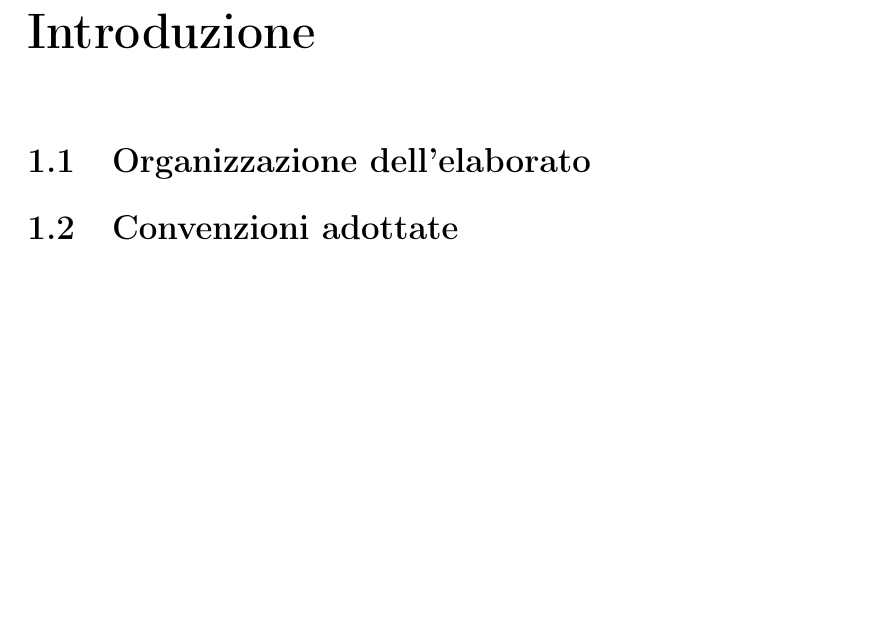
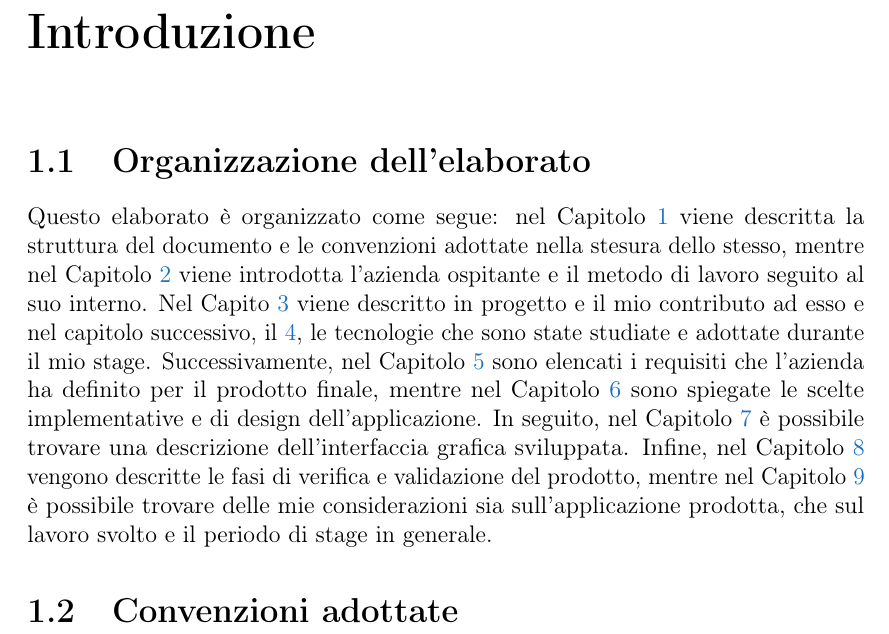
Before and after one commit to lisaparma/Bachelor-Thesis, a LaTeX thesis (Tesi.tex, which reads res/sections/07-Intro.tex): part of page 11 of 31, cut so that both start at the same text, the shorter picture padded with empty space. Compiled offline with pdfLaTeX.

Commit message:
Add section on doc structure and ref to chapters

```diff
--- a/res/sections/07-Intro.tex
+++ b/res/sections/07-Intro.tex
@@ -1,8 +1,24 @@
 %% INIZIO CONTENUTO TESI
 \mainmatter
 
-\chapter{Introduzione}
+\chapter{Introduzione}\label{chap:intro}
 
 \section{Organizzazione dell'elaborato}
+Questo elaborato è organizzato come segue: nel Capitolo~\ref{chap:intro} viene
+descritta la struttura del documento e le convenzioni adottate nella stesura
+dello stesso, mentre nel Capitolo~\ref{chap:company} viene introdotta l'azienda
+ospitante e il metodo di lavoro seguito al suo interno. Nel
+Capito~\ref{chap:project} viene descritto in progetto e il mio contributo ad
+esso e nel capitolo successivo, il~\ref{chap:tec}, le tecnologie che sono state
+studiate e adottate durante il mio stage. Successivamente, nel
+Capitolo~\ref{chap:requirements} sono elencati i requisiti che l'azienda ha
+definito per il prodotto finale, mentre nel Capitolo~\ref{chap:design} sono
+spiegate le scelte implementative e di design dell'applicazione. In seguito, nel
+Capitolo~\ref{chap:graphics} è possibile trovare una descrizione
+dell'interfaccia grafica sviluppata. Infine, nel Capitolo~\ref{chap:tests}
+vengono descritte le fasi di verifica e validazione del prodotto, mentre nel
+Capitolo~\ref{chap:conclusions} è possibile trovare delle mie considerazioni
+sia sull'applicazione prodotta, che sul lavoro svolto e il periodo di stage in
+generale.
 
 \section{Convenzioni adottate}
```
Also changed, not shown: res/sections/08-Company.tex (+1 -1 lines), res/sections/09-Project.tex (+1 -1 lines), res/sections/10-Technologies.tex (+1 -1 lines), res/sections/11-RequirementsAnalysis.tex (+1 -1 lines), res/sections/12-Design.tex (+1 -1 lines), res/sections/13-Graphics.tex (+1 -1 lines), res/sections/14-Tests.tex (+1 -1 lines), res/sections/15-Conclusions.tex (+1 -1 lines).
